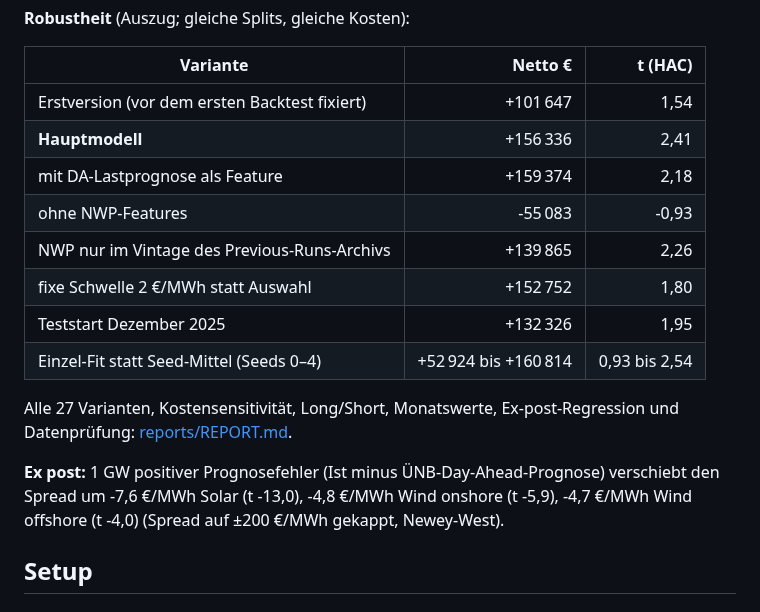
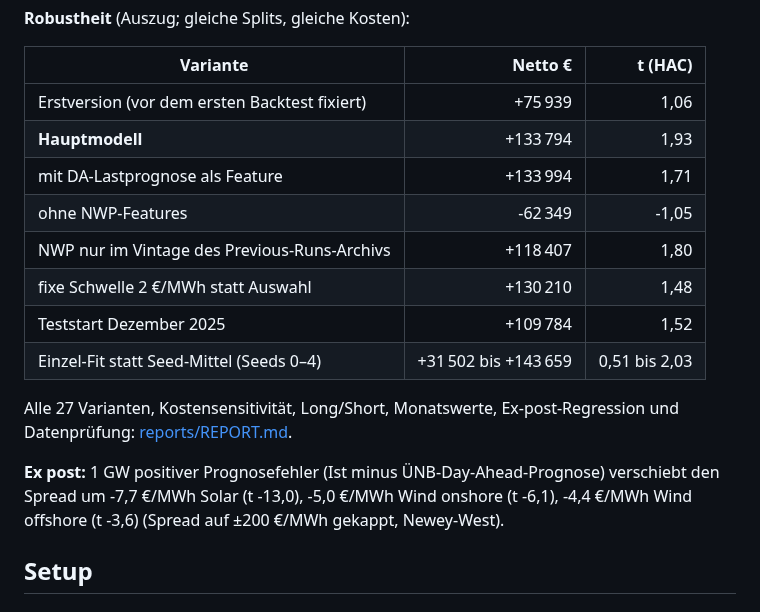
Before and after one commit to ak16o7/de-power-spread, a Markdown page: README.md, the part around one of its changes. GitHub-like rendering.

```diff
--- a/README.md
+++ b/README.md
@@ -53,18 +53,18 @@ Out-of-sample 2026-01-01 bis 2026-10-07 (280 Liefertage), Walk-forward mit monat
 
 | Variante | Netto € | t (HAC) |
 |---|---:|---:|
-| Erstversion (vor dem ersten Backtest fixiert) | +101 647 | 1,54 |
-| **Hauptmodell** | +156 336 | 2,41 |
-| mit DA-Lastprognose als Feature | +159 374 | 2,18 |
-| ohne NWP-Features | -55 083 | -0,93 |
-| NWP nur im Vintage des Previous-Runs-Archivs | +139 865 | 2,26 |
-| fixe Schwelle 2 €/MWh statt Auswahl | +152 752 | 1,80 |
-| Teststart Dezember 2025 | +132 326 | 1,95 |
-| Einzel-Fit statt Seed-Mittel (Seeds 0–4) | +52 924 bis +160 814 | 0,93 bis 2,54 |
+| Erstversion (vor dem ersten Backtest fixiert) | +75 939 | 1,06 |
+| **Hauptmodell** | +133 794 | 1,93 |
+| mit DA-Lastprognose als Feature | +133 994 | 1,71 |
+| ohne NWP-Features | -62 349 | -1,05 |
+| NWP nur im Vintage des Previous-Runs-Archivs | +118 407 | 1,80 |
+| fixe Schwelle 2 €/MWh statt Auswahl | +130 210 | 1,48 |
+| Teststart Dezember 2025 | +109 784 | 1,52 |
+| Einzel-Fit statt Seed-Mittel (Seeds 0–4) | +31 502 bis +143 659 | 0,51 bis 2,03 |
 
 Alle 27 Varianten, Kostensensitivität, Long/Short, Monatswerte, Ex-post-Regression und Datenprüfung: [reports/REPORT.md](reports/REPORT.md).
 
-**Ex post:** 1 GW positiver Prognosefehler (Ist minus ÜNB-Day-Ahead-Prognose) verschiebt den Spread um -7,6 €/MWh Solar (t -13,0), -4,8 €/MWh Wind onshore (t -5,9), -4,7 €/MWh Wind offshore (t -4,0) (Spread auf ±200 €/MWh gekappt, Newey-West).
+**Ex post:** 1 GW positiver Prognosefehler (Ist minus ÜNB-Day-Ahead-Prognose) verschiebt den Spread um -7,7 €/MWh Solar (t -13,0), -5,0 €/MWh Wind onshore (t -6,1), -4,4 €/MWh Wind offshore (t -3,6) (Spread auf ±200 €/MWh gekappt, Newey-West).
 
 <!-- RESULTS:END -->
 
```
Also changed, not shown: other parts of README.md (+19 -19 lines), reports/REPORT.md (+68 -68 lines), reports/pnl.png, 4 other files.
